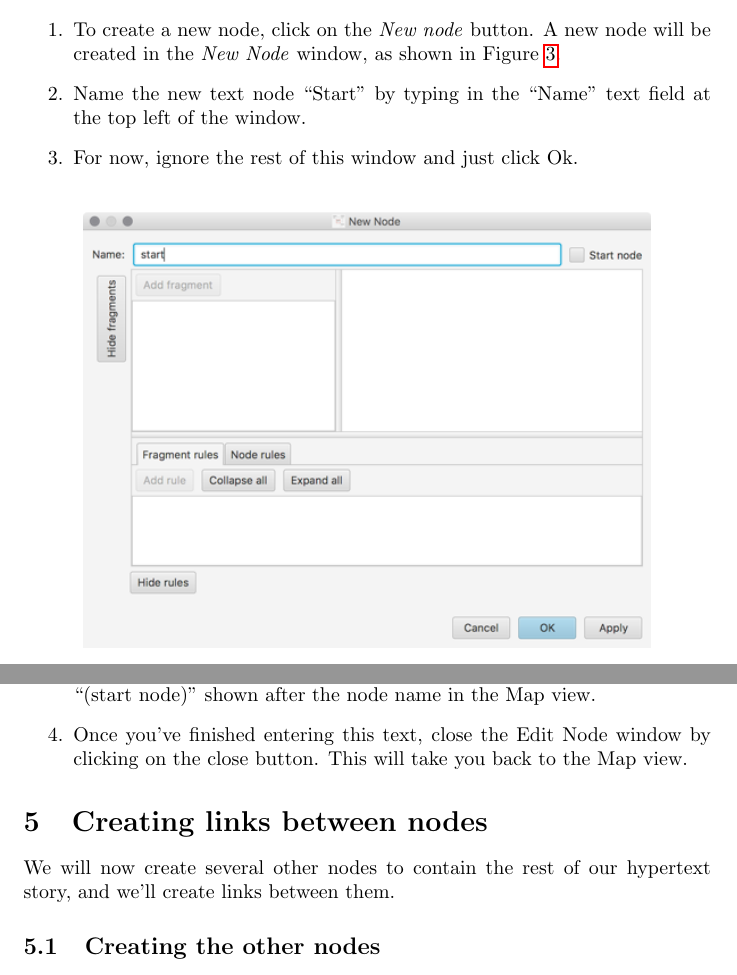
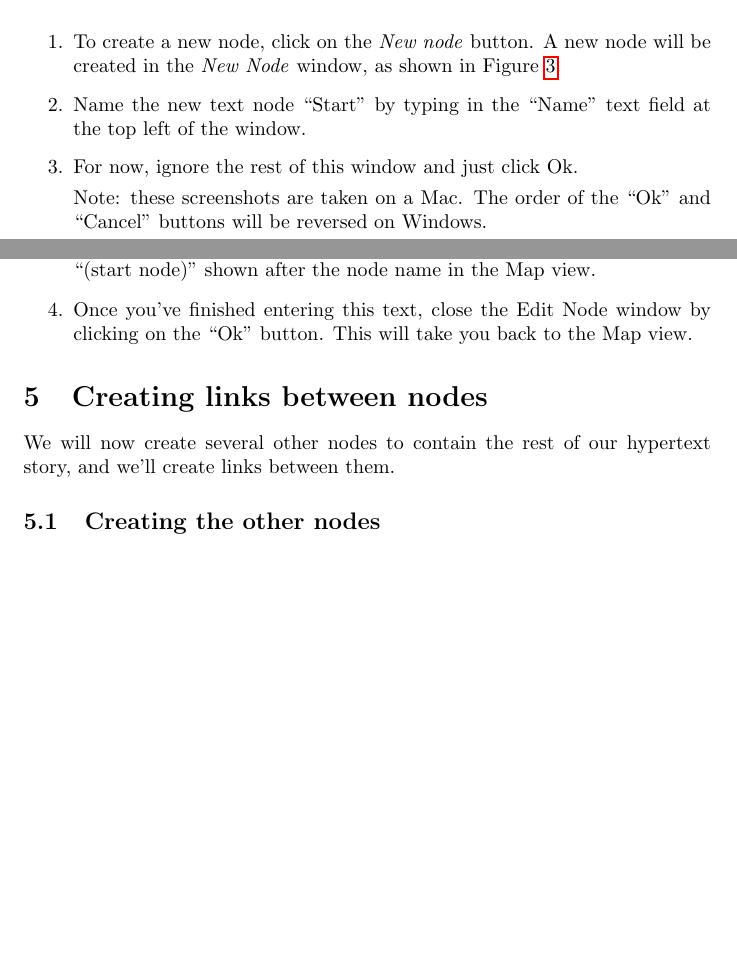
Before and after one commit to narrativeandplay/hypedyn2, a LaTeX document (doc/hypedyn-tutorial-1.tex): two parts of pages 4 and 6 of 15, joined at a grey line, cut so that both start at the same text, the shorter picture padded with empty space. Compiled offline with pdfLaTeX.

Commit message:
Small clarifications to tutorial 1

```diff
--- a/doc/hypedyn-tutorial-1.tex
+++ b/doc/hypedyn-tutorial-1.tex
@@ -68,18 +68,20 @@ Each node has:
 
 We will explain the use of text fragments and rules later in this tutorial. For now, we'll begin by creating the starting node, which represents the first fragment in the story. In this node, we will introduce the main character, Red, and the initial action of the story, the fact that she is walking through the forest.
 
-\begin{enumerate}
-  \item To create a new node, click on the \textit{New node} button. A new node will be created in the \textit{New Node} window, as shown in Figure \ref{fig:tut1:new_node}.
-  \item Name the new text node ``Start'' by typing in the ``Name'' text field at the top left of the window.
-  \item For now, ignore the rest of this window and just click Ok.
-\end{enumerate}
-
 \begin{figure}[ht]
   \centering
   \includegraphics[width=10cm]{images/hypedyn-tutorial-1-figure-3}
   \caption{\textit{Creating a new text node.}}
   \label{fig:tut1:new_node}
 \end{figure}
+
+\begin{enumerate}
+  \item To create a new node, click on the \textit{New node} button. A new node will be created in the \textit{New Node} window, as shown in Figure \ref{fig:tut1:new_node}.
+  \item Name the new text node ``Start'' by typing in the ``Name'' text field at the top left of the window.
+  \item For now, ignore the rest of this window and just click Ok.
+
+  Note: these screenshots are taken on a Mac. The order of the ``Ok'' and ``Cancel'' buttons will be reversed on Windows.
+\end{enumerate}
 
 Once you've created a node, you should see the node represented in the Map view (see Figure \ref{fig:tut1:first_node}). You can select the
 node by clicking on it in the Map view. You can also drag the node around in the Map view by selecting the node and then dragging it.
@@ -117,7 +119,7 @@ The Edit Node window lets you rename a node and enter the text for a node. It al
 \textit{One day she was walking through the forest.}
 
 \item We want this node to be the start of our story, so click on the \textit{Start node} checkbox at the top right of the  to set this node as the start node. Every story must have a start node. The start node is indicated by the words ``(start node)'' shown after the node name in the Map view. % this is not yet true, need to add this
-\item Once you've finished entering this text, close the Edit Node window by clicking on the close button. This will take you back to the Map view.
+\item Once you've finished entering this text, close the Edit Node window by clicking on the ``Ok'' button. This will take you back to the Map view.
 \end{enumerate}
 
 \section{Creating links between nodes}
```
